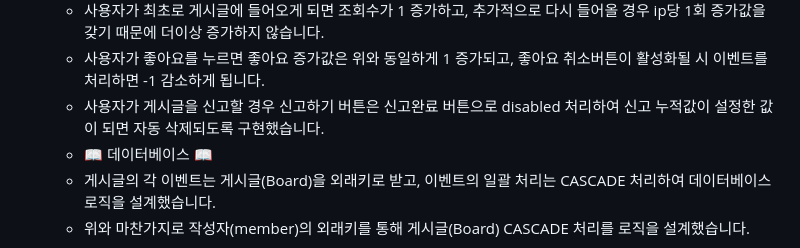
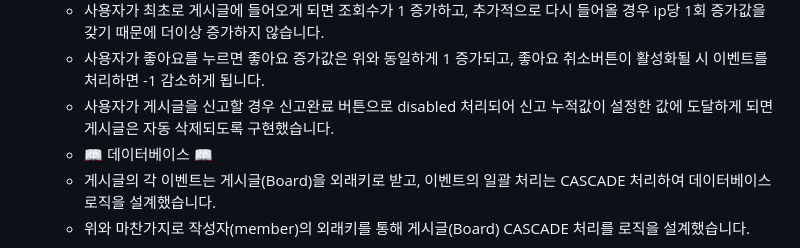
Before and after one commit to wooksun/PICOK_Spring, a Markdown page: README.md, the part around the change. GitHub-like rendering.

```diff
--- a/README.md
+++ b/README.md
@@ -24,7 +24,7 @@ Spring 팀 프로젝트 입니다.<br/>
   - 사용자의 무분별한 이벤트 처리를 막고자 좋아요/조회수/신고 기능에 할당하는 값을 고유 ip로 설정하여 증가값은 ip당 1회 증가하도록 했습니다.
   - 사용자가 최초로 게시글에 들어오게 되면 조회수가 1 증가하고, 추가적으로 다시 들어올 경우 ip당 1회 증가값을 갖기 때문에 더이상 증가하지 않습니다.
   - 사용자가 좋아요를 누르면 좋아요 증가값은 위와 동일하게 1 증가되고, 좋아요 취소버튼이 활성화될 시 이벤트를 처리하면 -1 감소하게 됩니다.
-  - 사용자가 게시글을 신고할 경우 신고하기 버튼은 신고완료 버튼으로 disabled 처리하여 신고 누적값이 설정한 값이 되면 자동 삭제되도록 구현했습니다.
+  - 사용자가 게시글을 신고할 경우 신고완료 버튼으로 disabled 처리되어 신고 누적값이 설정한 값에 도달하게 되면 게시글은 자동 삭제되도록 구현했습니다.
   - 📖 데이터베이스 📖
   - 게시글의 각 이벤트는 게시글(Board)을 외래키로 받고, 이벤트의 일괄 처리는 CASCADE 처리하여 데이터베이스 로직을 설계했습니다.
   - 위와 마찬가지로 작성자(member)의 외래키를 통해 게시글(Board) CASCADE 처리를 로직을 설계했습니다.
```
